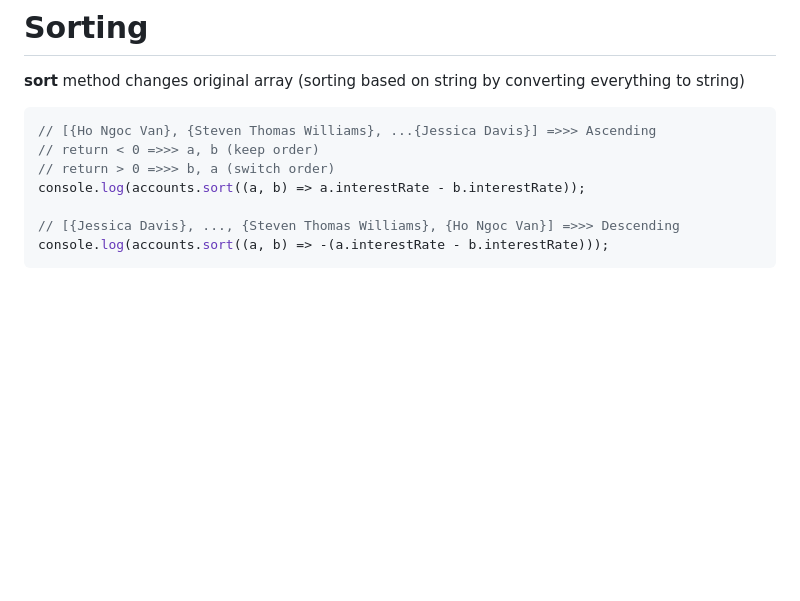
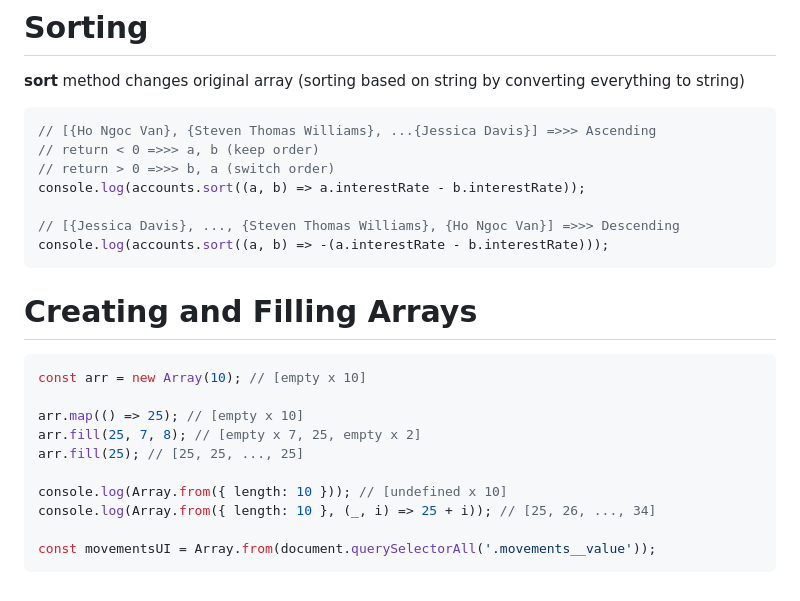
Before and after one commit to hongocvan/udemy-courses, a Markdown page: modern-js/arrays/README.md, the part around the change. Drawn GitHub-style; blank space fills up the shorter version.

Commit message:
Add examples about creating and filling arrays

````diff
--- a/modern-js/arrays/README.md
+++ b/modern-js/arrays/README.md
@@ -182,3 +182,18 @@ console.log(accounts.sort((a, b) => a.interestRate - b.interestRate));
 // [{Jessica Davis}, ..., {Steven Thomas Williams}, {Ho Ngoc Van}] =>>> Descending
 console.log(accounts.sort((a, b) => -(a.interestRate - b.interestRate)));
 ```
+
+# Creating and Filling Arrays
+
+```js
+const arr = new Array(10); // [empty x 10]
+
+arr.map(() => 25); // [empty x 10]
+arr.fill(25, 7, 8); // [empty x 7, 25, empty x 2]
+arr.fill(25); // [25, 25, ..., 25]
+
+console.log(Array.from({ length: 10 })); // [undefined x 10]
+console.log(Array.from({ length: 10 }, (_, i) => 25 + i)); // [25, 26, ..., 34]
+
+const movementsUI = Array.from(document.querySelectorAll('.movements__value'));
+```
````
